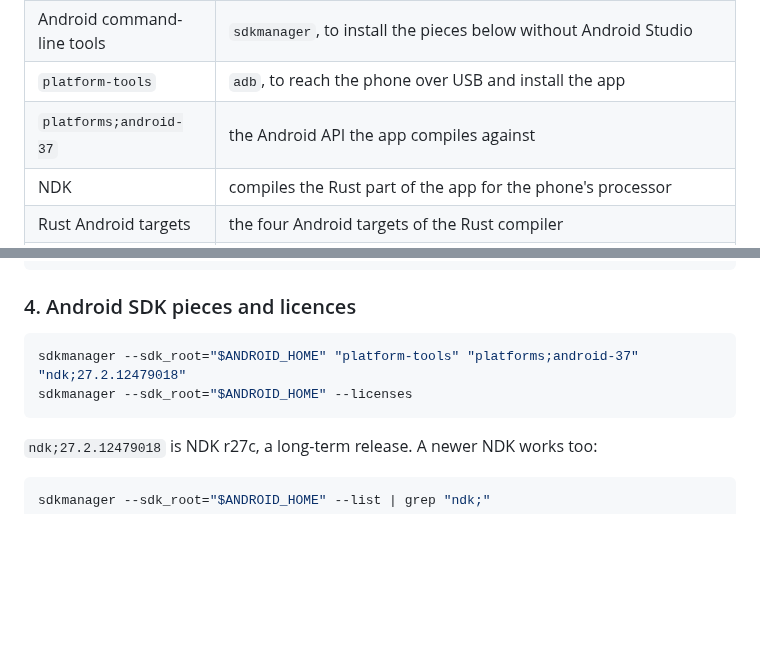
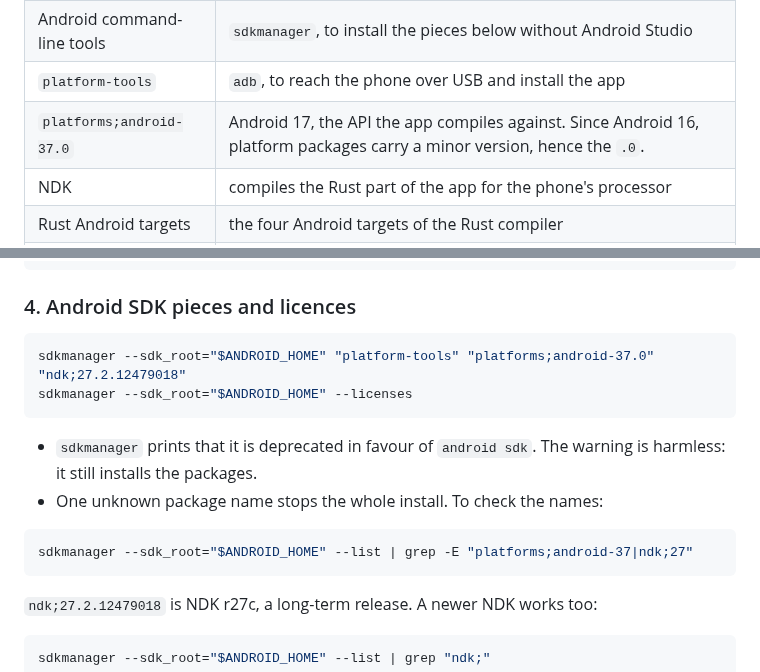
Before and after one commit to Maeevick/grindstone, a Markdown page: grind-leptos/ANDROID_TOOLCHAIN.md, 2 parts joined by grey strips. Drawn GitHub-style; blank space fills up the shorter version.

Commit message:
fix(leptos): name the Android 17 platform package as the SDK repository does, android-37.0

````diff
--- a/grind-leptos/ANDROID_TOOLCHAIN.md
+++ b/grind-leptos/ANDROID_TOOLCHAIN.md
@@ -11,7 +11,7 @@ The versions follow the Android project that Tauri CLI 2.12.1 generates: Gradle
 | JDK 21 | Gradle and the Android Gradle Plugin run on it. Plugin 9 needs Java 17 or later; 21 is the long-term release. The JDK 27 already installed is newer than this Gradle release can be counted on, and 11 is too old. |
 | Android command-line tools | `sdkmanager`, to install the pieces below without Android Studio |
 | `platform-tools` | `adb`, to reach the phone over USB and install the app |
-| `platforms;android-37` | the Android API the app compiles against |
+| `platforms;android-37.0` | Android 17, the API the app compiles against. Since Android 16, platform packages carry a minor version, hence the `.0`. |
 | NDK | compiles the Rust part of the app for the phone's processor |
 | Rust Android targets | the four Android targets of the Rust compiler |
 | build tools | fetched by Gradle on the first build, once the licences are accepted |
@@ -53,8 +53,15 @@ source ~/.zshrc
 ### 4. Android SDK pieces and licences
 
 ```sh
-sdkmanager --sdk_root="$ANDROID_HOME" "platform-tools" "platforms;android-37" "ndk;27.2.12479018"
+sdkmanager --sdk_root="$ANDROID_HOME" "platform-tools" "platforms;android-37.0" "ndk;27.2.12479018"
 sdkmanager --sdk_root="$ANDROID_HOME" --licenses
+```
+
+- `sdkmanager` prints that it is deprecated in favour of `android sdk`. The warning is harmless: it still installs the packages.
+- One unknown package name stops the whole install. To check the names:
+
+```sh
+sdkmanager --sdk_root="$ANDROID_HOME" --list | grep -E "platforms;android-37|ndk;27"
 ```
 
 `ndk;27.2.12479018` is NDK r27c, a long-term release. A newer NDK works too:
````
